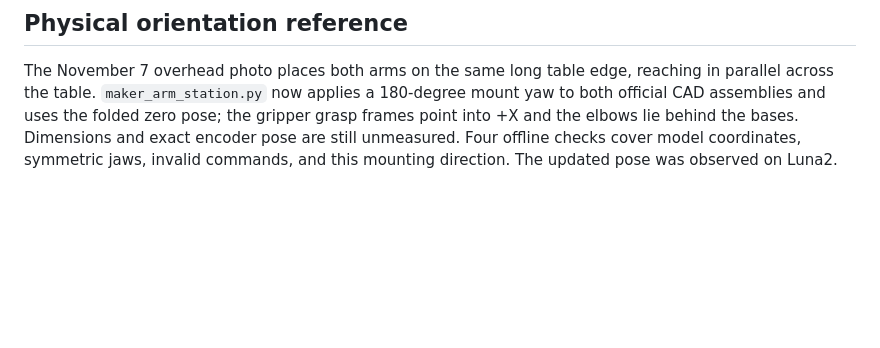
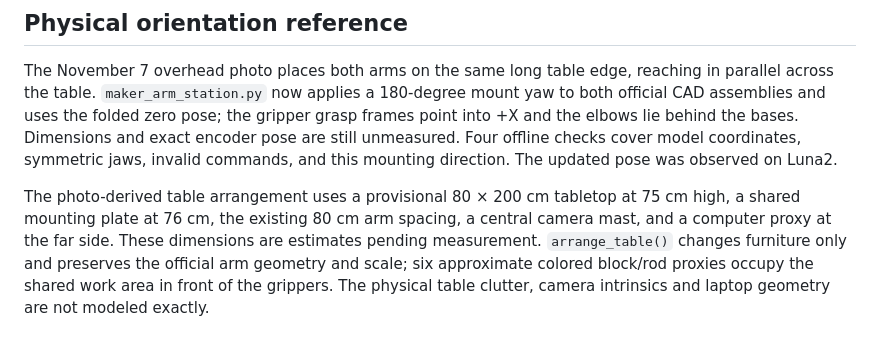
Before and after one commit to zzfadi/geotech-robotics-hackathon, a Markdown page: docs/maker-arm-model.md, the part around the change. Drawn GitHub-style; blank space fills up the shorter version.

Commit message:
Align Maker Arm table layout with physical reference

```diff
--- a/docs/maker-arm-model.md
+++ b/docs/maker-arm-model.md
@@ -35,3 +35,5 @@ The official source model is downloaded and its mesh references verified. Nine c
 ## Physical orientation reference
 
 The November 7 overhead photo places both arms on the same long table edge, reaching in parallel across the table. `maker_arm_station.py` now applies a 180-degree mount yaw to both official CAD assemblies and uses the folded zero pose; the gripper grasp frames point into +X and the elbows lie behind the bases. Dimensions and exact encoder pose are still unmeasured. Four offline checks cover model coordinates, symmetric jaws, invalid commands, and this mounting direction. The updated pose was observed on Luna2.
+
+The photo-derived table arrangement uses a provisional 80 × 200 cm tabletop at 75 cm high, a shared mounting plate at 76 cm, the existing 80 cm arm spacing, a central camera mast, and a computer proxy at the far side. These dimensions are estimates pending measurement. `arrange_table()` changes furniture only and preserves the official arm geometry and scale; six approximate colored block/rod proxies occupy the shared work area in front of the grippers. The physical table clutter, camera intrinsics and laptop geometry are not modeled exactly.
```
Also changed, not shown: docs/images/maker-arm-table.jpg (added), 2 other files.
